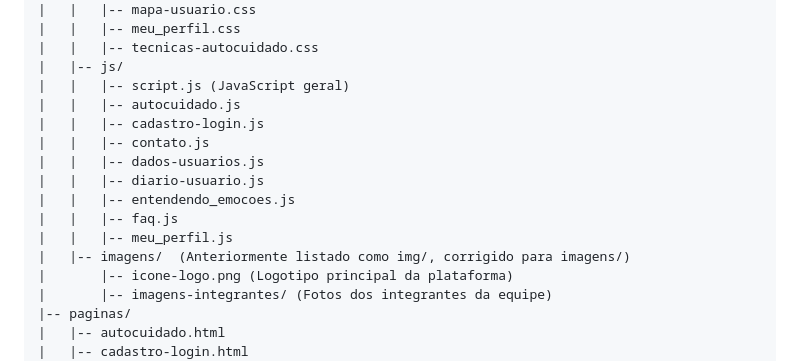
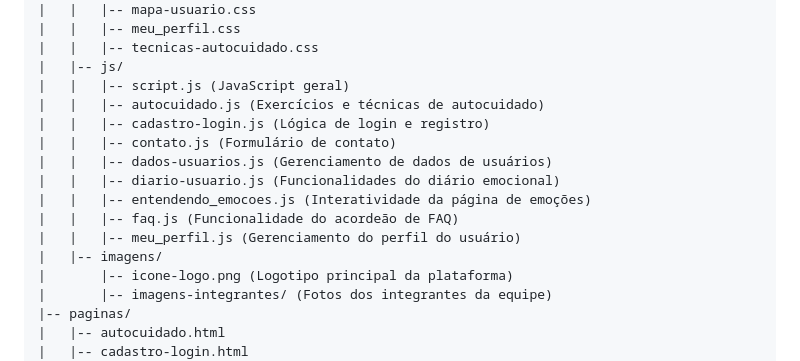
Before and after one commit to Grupo-ELM-Global-Solution/front-end, a Markdown page: README.md, the part around the change. Drawn GitHub-style.

Commit message:
Atualizando o README.md para incluir descrições detalhadas dos arquivos JavaScript, melhorando a clareza sobre suas funcionalidades e corrigindo o caminho da pasta de imagens.

```diff
--- a/README.md
+++ b/README.md
@@ -27,15 +27,15 @@ O projeto está organizado da seguinte forma:
 |   |   |-- tecnicas-autocuidado.css
 |   |-- js/
 |   |   |-- script.js (JavaScript geral)
-|   |   |-- autocuidado.js
-|   |   |-- cadastro-login.js
-|   |   |-- contato.js
-|   |   |-- dados-usuarios.js
-|   |   |-- diario-usuario.js
-|   |   |-- entendendo_emocoes.js
-|   |   |-- faq.js
-|   |   |-- meu_perfil.js
-|   |-- imagens/  (Anteriormente listado como img/, corrigido para imagens/)
+|   |   |-- autocuidado.js (Exercícios e técnicas de autocuidado)
+|   |   |-- cadastro-login.js (Lógica de login e registro)
+|   |   |-- contato.js (Formulário de contato)
+|   |   |-- dados-usuarios.js (Gerenciamento de dados de usuários)
+|   |   |-- diario-usuario.js (Funcionalidades do diário emocional)
+|   |   |-- entendendo_emocoes.js (Interatividade da página de emoções)
+|   |   |-- faq.js (Funcionalidade do acordeão de FAQ)
+|   |   |-- meu_perfil.js (Gerenciamento do perfil do usuário)
+|   |-- imagens/
 |       |-- icone-logo.png (Logotipo principal da plataforma)
 |       |-- imagens-integrantes/ (Fotos dos integrantes da equipe)
 |-- paginas/
```
